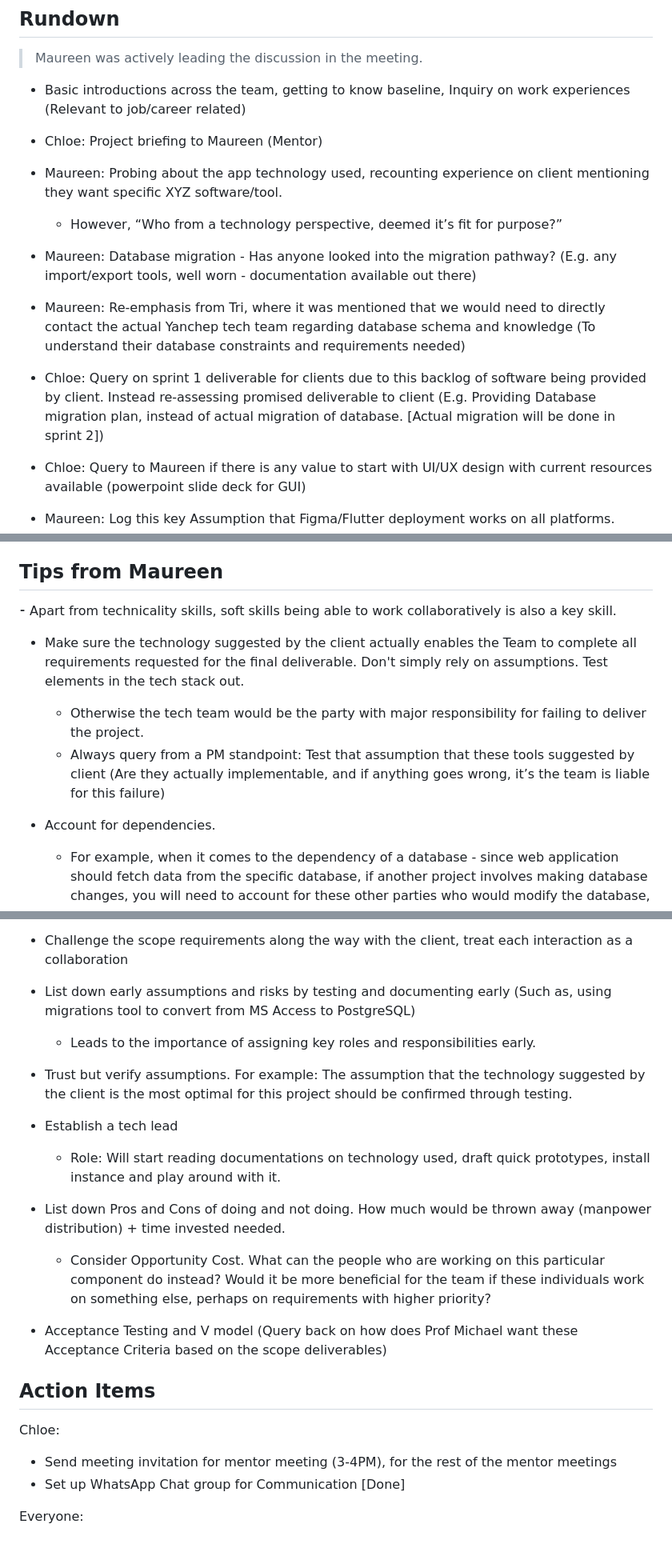
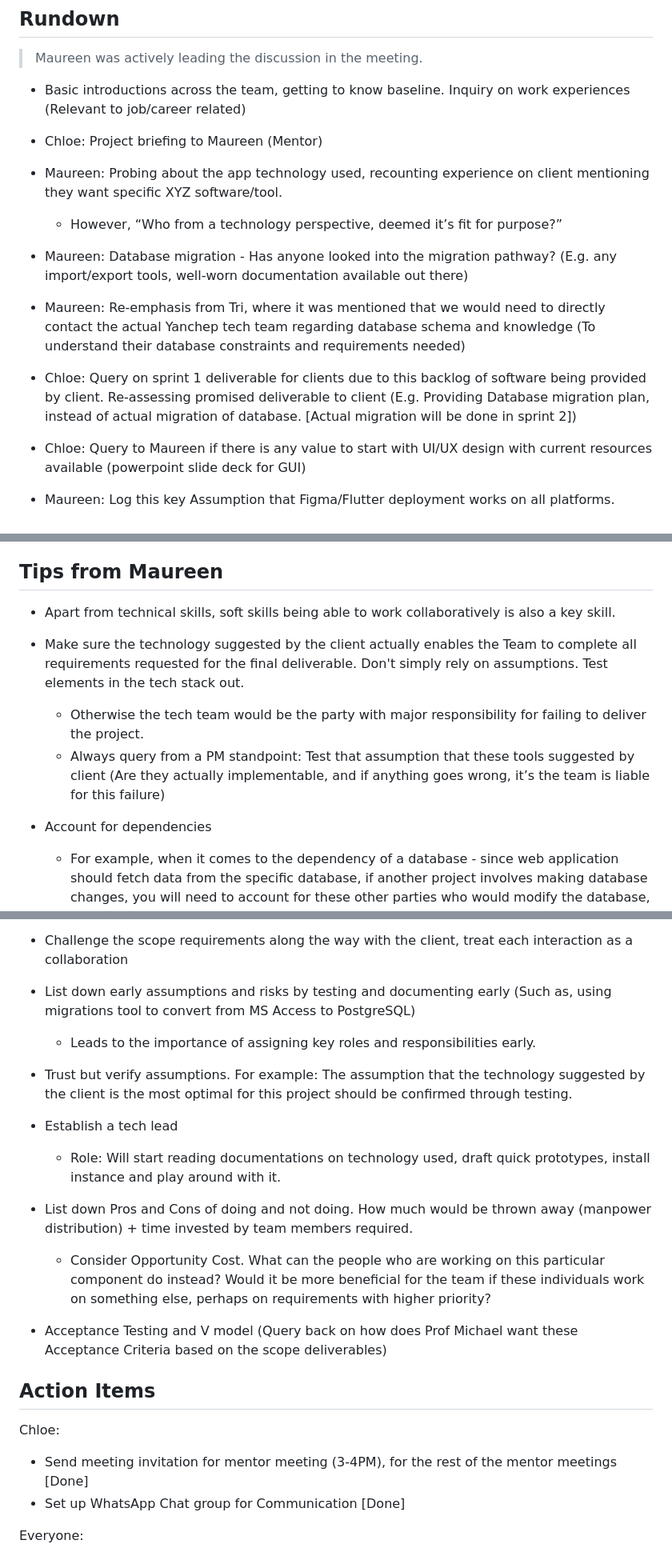
Before and after one commit to chloetychang/cits3200-group-49, a Markdown page: Meetings/Week 3/Mentor Meeting 1.md, 3 parts joined by grey strips. Shown: that part at 80% size. Drawn GitHub-style.

```diff
--- a/Meetings/Week 3/Mentor Meeting 1.md
+++ b/Meetings/Week 3/Mentor Meeting 1.md
@@ -11,20 +11,18 @@
 ## Rundown
 > Maureen was actively leading the discussion in the meeting.
 
-- Basic introductions across the team, getting to know baseline, Inquiry on work experiences (Relevant to job/career related)
+- Basic introductions across the team, getting to know baseline. Inquiry on work experiences (Relevant to job/career related)
 
 - Chloe: Project briefing to Maureen (Mentor)
 
 - Maureen: Probing about the app technology used, recounting experience on client mentioning they want specific XYZ software/tool.
     - However, “Who from a technology perspective, deemed it’s fit for purpose?”
 
-- Maureen: Database migration - Has anyone looked into the migration pathway? (E.g. any import/export tools, well worn - documentation
-available out there)
+- Maureen: Database migration - Has anyone looked into the migration pathway? (E.g. any import/export tools, well-worn documentation available out there)
 
-- Maureen: Re-emphasis from Tri, where it was mentioned that we would need to directly contact the actual Yanchep tech team regarding
-database schema and knowledge (To understand their database constraints and requirements needed)
+- Maureen: Re-emphasis from Tri, where it was mentioned that we would need to directly contact the actual Yanchep tech team regarding database schema and knowledge (To understand their database constraints and requirements needed)
 
-- Chloe: Query on sprint 1 deliverable for clients due to this backlog of software being provided by client. Instead re-assessing promised deliverable to client (E.g. Providing Database migration plan, instead of actual migration of database. [Actual migration will be done in sprint 2])
+- Chloe: Query on sprint 1 deliverable for clients due to this backlog of software being provided by client. Re-assessing promised deliverable to client (E.g. Providing Database migration plan, instead of actual migration of database. [Actual migration will be done in sprint 2])
 
 - Chloe: Query to Maureen if there is any value to start with UI/UX design with current resources available (powerpoint slide deck for GUI)
 
@@ -36,13 +34,13 @@ database schema and knowledge (To understand their database constraints and requ
 - Tri: Query on acceptance testing resources and guidances.
 
 ## Tips from Maureen
-⁃ Apart from technicality skills, soft skills being able to work collaboratively is also a key skill.
+- Apart from technical skills, soft skills being able to work collaboratively is also a key skill.
 
 - Make sure the technology suggested by the client actually enables the Team to complete all requirements requested for the final deliverable. Don't simply rely on assumptions. Test elements in the tech stack out.
     - Otherwise the tech team would be the party with major responsibility for failing to deliver the project.
     - Always query from a PM standpoint: Test that assumption that these tools suggested by client (Are they actually implementable, and if anything goes wrong, it’s the team is liable for this failure)
 
-- Account for dependencies.
+- Account for dependencies
     - For example, when it comes to the dependency of a database - since web application should fetch data from the specific database, if another project involves making database changes, you will need to account for these other parties who would modify the database, etc.
         - Meeting with other technical stakeholders/project groups if they have any critical functionalities that they must have, or are about to add.
 
@@ -52,8 +50,7 @@ database schema and knowledge (To understand their database constraints and requ
 
 - Challenge the scope requirements along the way with the client, treat each interaction as a collaboration
 
-- List down early assumptions and risks by testing and documenting early (Such as, using migrations tool to convert from MS
-Access to PostgreSQL)
+- List down early assumptions and risks by testing and documenting early (Such as, using migrations tool to convert from MS Access to PostgreSQL)
     - Leads to the importance of assigning key roles and responsibilities early.
 
 - Trust but verify assumptions. For example: The assumption that the technology suggested by the client is the most optimal for this project should be confirmed through testing.
@@ -61,15 +58,14 @@ Access to PostgreSQL)
 - Establish a tech lead
     - Role: Will start reading documentations on technology used, draft quick prototypes, install instance and play around with it.
 
-- List down Pros and Cons of doing and not doing. How much would be thrown away (manpower distribution) + time invested
-needed.
+- List down Pros and Cons of doing and not doing. How much would be thrown away (manpower distribution) + time invested by team members required.
     - Consider Opportunity Cost. What can the people who are working on this particular component do instead? Would it be more beneficial for the team if these individuals work on something else, perhaps on requirements with higher priority?
 
 - Acceptance Testing and V model (Query back on how does Prof Michael want these Acceptance Criteria based on the scope deliverables)
 
 ## Action Items
 Chloe:
-- Send meeting invitation for mentor meeting (3-4PM), for the rest of the mentor meetings
+- Send meeting invitation for mentor meeting (3-4PM), for the rest of the mentor meetings [Done]
 - Set up WhatsApp Chat group for Communication [Done]
 
 Everyone:
```
